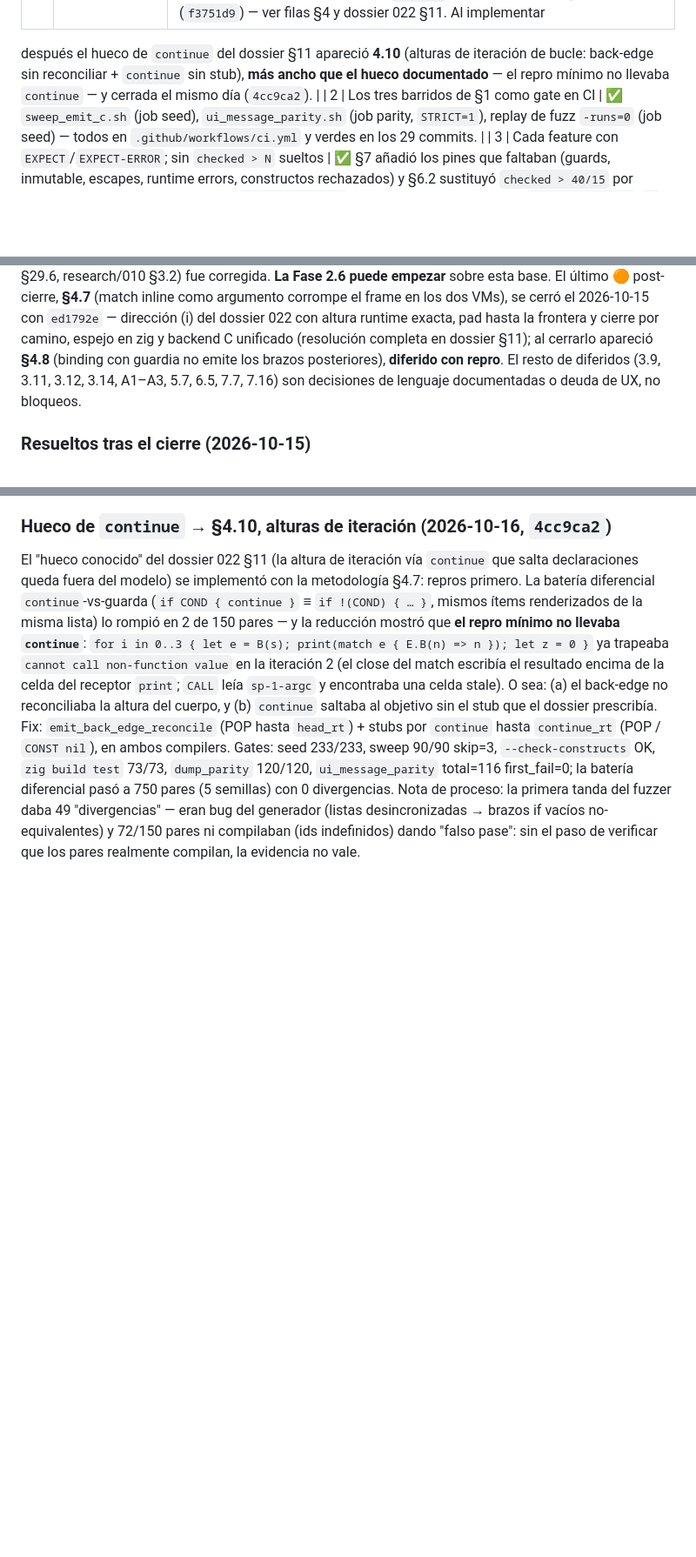
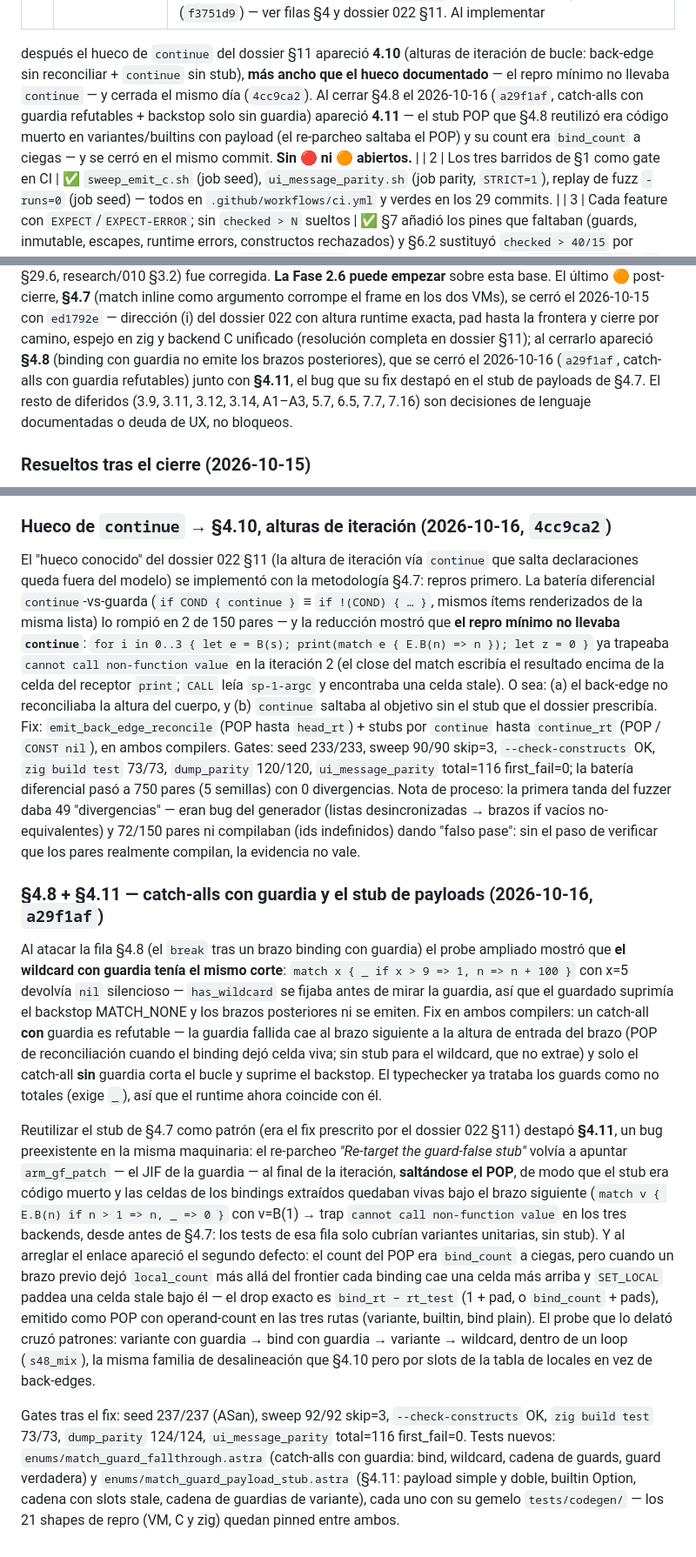
Before and after one commit to AsterrZep/Astra, a Markdown page: Documentacion/PRE_LLVM_AUDIT.md, 3 parts joined by grey strips. Shown at 87% size. GitHub-like rendering; blank space fills up the shorter version.

```diff
--- a/Documentacion/PRE_LLVM_AUDIT.md
+++ b/Documentacion/PRE_LLVM_AUDIT.md
@@ -434,7 +435,11 @@ quedó diferido con repro más abajo.
 después el hueco de `continue` del dossier §11 apareció **4.10** (alturas de
 iteración de bucle: back-edge sin reconciliar + `continue` sin stub), **más ancho
 que el hueco documentado** — el repro mínimo no llevaba `continue` — y cerrada el
-mismo día (`4cc9ca2`). |
+mismo día (`4cc9ca2`). Al cerrar §4.8 el 2026-10-16 (`a29f1af`, catch-alls con
+guardia refutables + backstop solo sin guardia) apareció **4.11** — el stub POP
+que §4.8 reutilizó era código muerto en variantes/builtins con payload (el
+re-parcheo saltaba el POP) y su count era `bind_count` a ciegas — y se cerró en
+el mismo commit. **Sin 🔴 ni 🟠 abiertos.** |
 | 2 | Los tres barridos de §1 como gate en CI | ✅ `sweep_emit_c.sh` (job seed), `ui_message_parity.sh` (job parity, `STRICT=1`), replay de fuzz `-runs=0` (job seed) — todos en `.github/workflows/ci.yml` y verdes en los 29 commits. |
 | 3 | Cada feature con `EXPECT`/`EXPECT-ERROR`; sin `checked > N` sueltos | ✅ §7 añadió los pines que faltaban (guards, inmutable, escapes, runtime errors, constructos rechazados) y §6.2 sustituyó `checked > 40/15` por invariantes seen-vs-procesados en `conformance.zig`. Residuales documentados: `--dump-bytecode`/`--dump-operators` sin gate propio (🔴-bajo valor, el segundo lo vigila `--check-constructs`). |
 | 4 | §4 (emitter/VM) cerrado: semántica verificada y fijada con tests | ✅ Invariantes 1-5 de `AGENTS.md` verificados con probes; 6 hallazgos cerrados; tests `integer_wrap`, `int_min_div_neg1`, `match_binding_reclaim`, `toplevel_return`, `expr_chain_deep`, `enum_payload_print`. |
@@ -495,7 +500,9 @@ en los dos VMs), se cerró el 2026-10-15 con `ed1792e` — dirección (i)
 del dossier 022 con altura runtime exacta, pad hasta la frontera y
 cierre por camino, espejo en zig y backend C unificado (resolución
 completa en dossier §11); al cerrarlo apareció **§4.8** (binding con
-guardia no emite los brazos posteriores), **diferido con repro**. El
+guardia no emite los brazos posteriores), que se cerró el 2026-10-16
+(`a29f1af`, catch-alls con guardia refutables) junto con **§4.11**,
+el bug que su fix destapó en el stub de payloads de §4.7. El
 resto de diferidos (3.9, 3.11, 3.12, 3.14, A1–A3, 5.7, 6.5, 7.7, 7.16)
 son decisiones de lenguaje documentadas o deuda de UX, no bloqueos.
 
@@ -569,3 +576,44 @@ total=116 first_fail=0; la batería diferencial pasó a 750 pares (5 semillas) c
 vacíos no-equivalentes) y 72/150 pares ni compilaban (ids indefinidos) dando
 "falso pase": sin el paso de verificar que los pares realmente compilan, la
 evidencia no vale.
+
+### §4.8 + §4.11 — catch-alls con guardia y el stub de payloads (2026-10-16, `a29f1af`)
+
+Al atacar la fila §4.8 (el `break` tras un brazo binding con guardia) el probe
+ampliado mostró que **el wildcard con guardia tenía el mismo corte**:
+`match x { _ if x > 9 => 1, n => n + 100 }` con x=5 devolvía `nil` silencioso —
+`has_wildcard` se fijaba antes de mirar la guardia, así que el guardado
+suprimía el backstop MATCH_NONE y los brazos posteriores ni se emiten. Fix en
+ambos compilers: un catch-all **con** guardia es refutable — la guardia fallida
+cae al brazo siguiente a la altura de entrada del brazo (POP de reconciliación
+cuando el binding dejó celda viva; sin stub para el wildcard, que no extrae) y
+solo el catch-all **sin** guardia corta el bucle y suprime el backstop. El
+typechecker ya trataba los guards como no totales (exige `_`), así que el
+runtime ahora coincide con él.
+
+Reutilizar el stub de §4.7 como patrón (era el fix prescrito por el dossier
+022 §11) destapó **§4.11**, un bug preexistente en la misma maquinaria: el
+re-parcheo *"Re-target the guard-false stub"* volvía a apuntar `arm_gf_patch`
+— el JIF de la guardia — al final de la iteración, **saltándose el POP**, de
+modo que el stub era código muerto y las celdas de los bindings extraídos
+quedaban vivas bajo el brazo siguiente (`match v { E.B(n) if n > 1 => n, _ => 0 }`
+con v=B(1) → trap `cannot call non-function value` en los tres backends, desde
+antes de §4.7: los tests de esa fila solo cubrían variantes unitarias, sin
+stub). Y al arreglar el enlace apareció el segundo defecto: el count del POP
+era `bind_count` a ciegas, pero cuando un brazo previo dejó `local_count` más
+allá del frontier cada binding cae una celda más arriba y `SET_LOCAL` paddea
+una celda stale bajo él — el drop exacto es `bind_rt − rt_test` (1 + pad, o
+`bind_count` + pads), emitido como POP con operand-count en las tres rutas
+(variante, builtin, bind plain). El probe que lo delató cruzó patrones:
+variante con guardia → bind con guardia → variante → wildcard, dentro de un
+loop (`s48_mix`), la misma familia de desalineación que §4.10 pero por slots
+de la tabla de locales en vez de back-edges.
+
+Gates tras el fix: seed 237/237 (ASan), sweep 92/92 skip=3, `--check-constructs`
+OK, `zig build test` 73/73, `dump_parity` 124/124, `ui_message_parity`
+total=116 first_fail=0. Tests nuevos: `enums/match_guard_fallthrough.astra`
+(catch-alls con guardia: bind, wildcard, cadena de guards, guard verdadera) y
+`enums/match_guard_payload_stub.astra` (§4.11: payload simple y doble, builtin
+Option, cadena con slots stale, cadena de guardias de variante), cada uno con
+su gemelo `tests/codegen/` — los 21 shapes de repro (VM, C y zig) quedan
+pinned entre ambos.
```
Also changed, not shown: other parts of Documentacion/PRE_LLVM_AUDIT.md (+3 -2 lines), Documentacion/research/022_TAREA_fix_47_match_inline_frame.md (+21 -10 lines).
